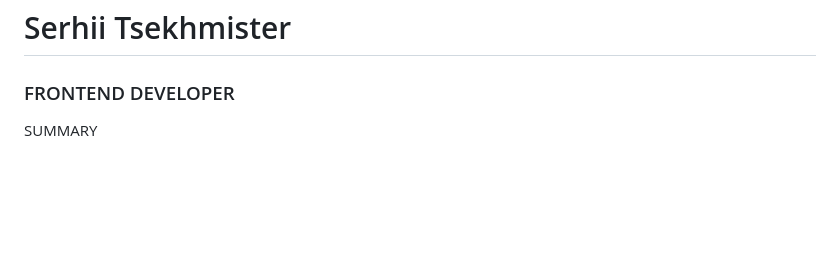
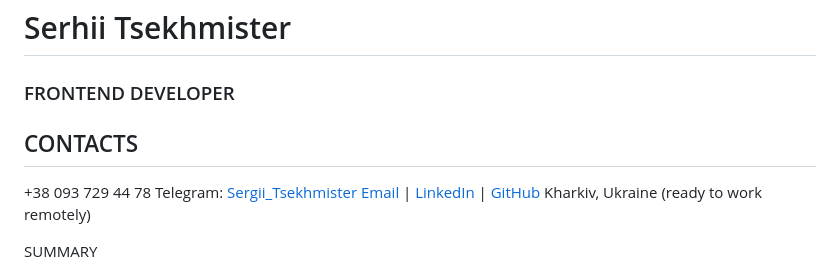
Before and after one commit to Tsekhmister/rsschool-cv-draft, a Markdown page: cv.md, the part around the change. Drawn GitHub-style; blank space fills up the shorter version.

Commit message:
feat: Added contacs section

```diff
--- a/cv.md
+++ b/cv.md
@@ -1,6 +1,13 @@
 # Serhii Tsekhmister
 
 ### FRONTEND DEVELOPER
+
+## CONTACTS
+
++38 093 729 44 78
+Telegram: [Sergii_Tsekhmister](https://t.me/Sergii_Tsekhmister)
+[Email](serhiitsekhmister@gmail.com) | [LinkedIn](https://www.linkedin.com/in/serhii-tsekhmister-2b45481a8/) | [GitHub](https://github.com/Tsekhmister)
+Kharkiv, Ukraine (ready to work remotely)
 
 SUMMARY
 
```
